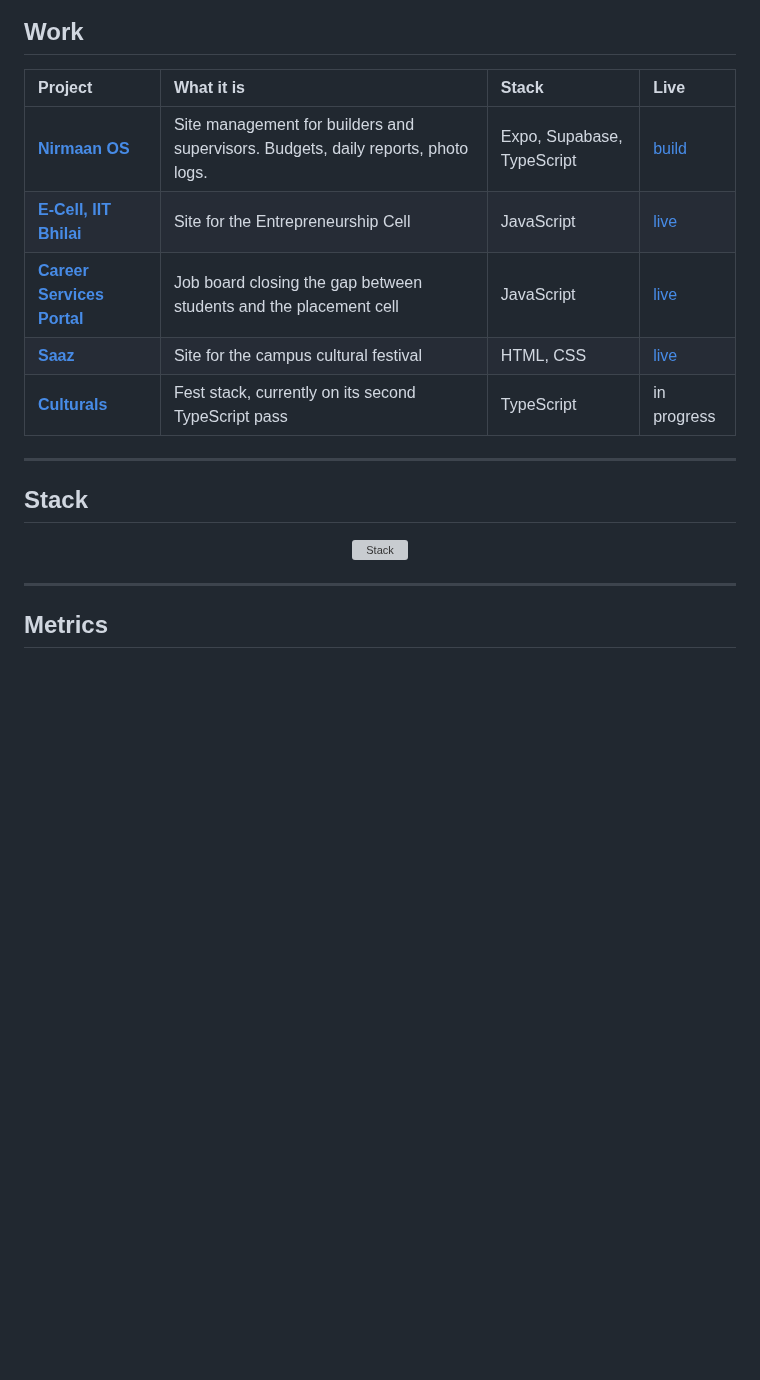
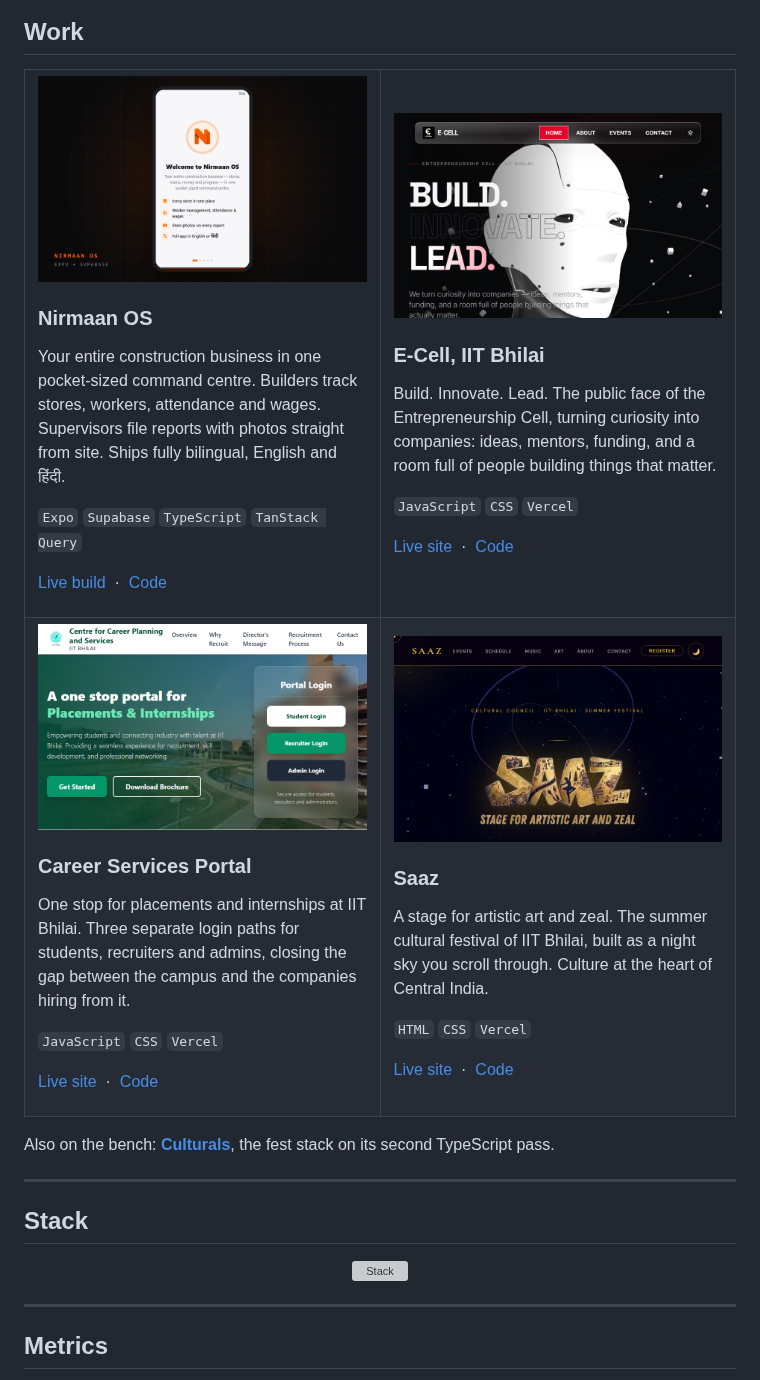
Before and after one commit to kansalakshat/kansalakshat, a Markdown page: README.md, the part around one of its changes. GitHub-like rendering; pictures changed too: assets/work/careers.png (added), assets/work/ecell.png (added), assets/work/nirmaan.png (added); blank space fills up the shorter version; grey boxes are pictures that could not be loaded.

```diff
--- a/README.md
+++ b/README.md
@@ -11,13 +11,73 @@
 
 ## Work
 
-| Project | What it is | Stack | Live |
-| :-- | :-- | :-- | :-- |
-| [**Nirmaan OS**](https://github.com/kansalakshat/Nirmaan-OS) | Site management for builders and supervisors. Budgets, daily reports, photo logs. | Expo, Supabase, TypeScript | [build](https://nirmaan-0s.vercel.app) |
-| [**E-Cell, IIT Bhilai**](https://github.com/kansalakshat/E-Cell-IIT_Bhilai) | Site for the Entrepreneurship Cell | JavaScript | [live](https://e-cell-iit-bhilai.vercel.app) |
-| [**Career Services Portal**](https://github.com/kansalakshat/Centre-for-Career-Planning-and-Services-Portal) | Job board closing the gap between students and the placement cell | JavaScript | [live](https://centre-for-career-planning-and-service.vercel.app) |
-| [**Saaz**](https://github.com/kansalakshat/saaz) | Site for the campus cultural festival | HTML, CSS | [live](https://saaz-iitbh.vercel.app) |
-| [**Culturals**](https://github.com/kansalakshat/Culturals-2) | Fest stack, currently on its second TypeScript pass | TypeScript | in progress |
+<table width="100%">
+<tr>
+<td width="50%" valign="top">
+
+<a href="https://nirmaan-0s.vercel.app"><img src="https://raw.githubusercontent.com/kansalakshat/kansalakshat/main/assets/work/nirmaan.png" width="100%" alt="Nirmaan OS"></a>
+
+### Nirmaan OS
+
+Your entire construction business in one pocket-sized command centre. Builders
+track stores, workers, attendance and wages. Supervisors file reports with photos
+straight from site. Ships fully bilingual, English and हिंदी.
+
+`Expo` `Supabase` `TypeScript` `TanStack Query`
+
+[Live build](https://nirmaan-0s.vercel.app) &nbsp;&middot;&nbsp; [Code](https://github.com/kansalakshat/Nirmaan-OS)
+
+</td>
+<td width="50%" valign="top">
+
+<a href="https://e-cell-iit-bhilai.vercel.app"><img src="https://raw.githubusercontent.com/kansalakshat/kansalakshat/main/assets/work/ecell.png" width="100%" alt="E-Cell IIT Bhilai"></a>
+
+### E-Cell, IIT Bhilai
+
+Build. Innovate. Lead. The public face of the Entrepreneurship Cell, turning
+curiosity into companies: ideas, mentors, funding, and a room full of people
+building things that matter.
+
+`JavaScript` `CSS` `Vercel`
+
+[Live site](https://e-cell-iit-bhilai.vercel.app) &nbsp;&middot;&nbsp; [Code](https://github.com/kansalakshat/E-Cell-IIT_Bhilai)
+
+</td>
+</tr>
+<tr>
+<td width="50%" valign="top">
+
+<a href="https://centre-for-career-planning-and-service.vercel.app"><img src="https://raw.githubusercontent.com/kansalakshat/kansalakshat/main/assets/work/careers.png" width="100%" alt="Career Services Portal"></a>
+
+### Career Services Portal
+
+One stop for placements and internships at IIT Bhilai. Three separate login
+paths for students, recruiters and admins, closing the gap between the campus
+and the companies hiring from it.
+
+`JavaScript` `CSS` `Vercel`
+
+[Live site](https://centre-for-career-planning-and-service.vercel.app) &nbsp;&middot;&nbsp; [Code](https://github.com/kansalakshat/Centre-for-Career-Planning-and-Services-Portal)
+
+</td>
+<td width="50%" valign="top">
+
+<a href="https://saaz-iitbh.vercel.app"><img src="https://raw.githubusercontent.com/kansalakshat/kansalakshat/main/assets/work/saaz.png" width="100%" alt="Saaz"></a>
+
+### Saaz
+
+A stage for artistic art and zeal. The summer cultural festival of IIT Bhilai,
+built as a night sky you scroll through. Culture at the heart of Central India.
+
+`HTML` `CSS` `Vercel`
+
+[Live site](https://saaz-iitbh.vercel.app) &nbsp;&middot;&nbsp; [Code](https://github.com/kansalakshat/saaz)
+
+</td>
+</tr>
+</table>
+
+Also on the bench: [**Culturals**](https://github.com/kansalakshat/Culturals-2), the fest stack on its second TypeScript pass.
 
 ---
 
```
Also changed, not shown: other parts of README.md (+1 -1 lines), 1 other file.
